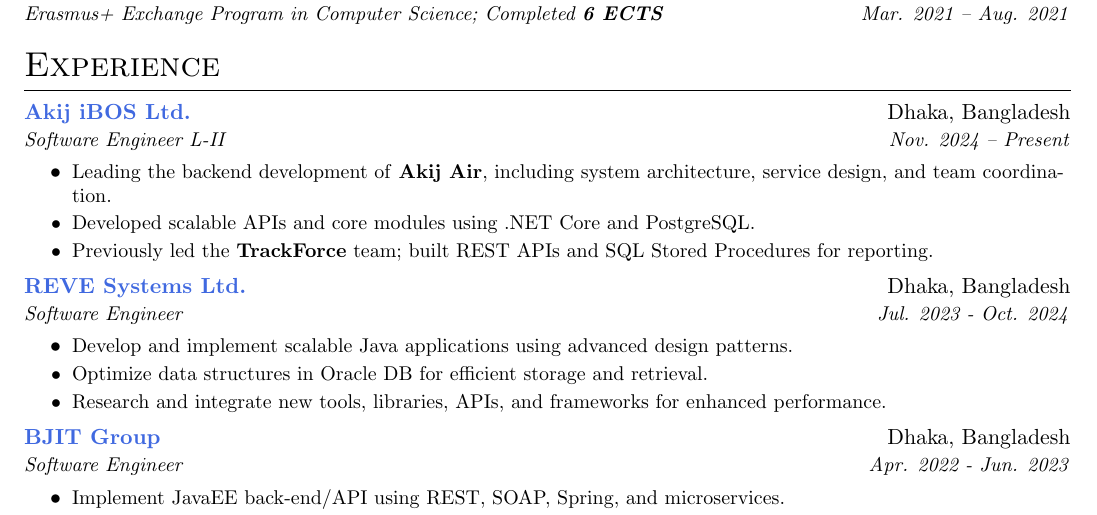
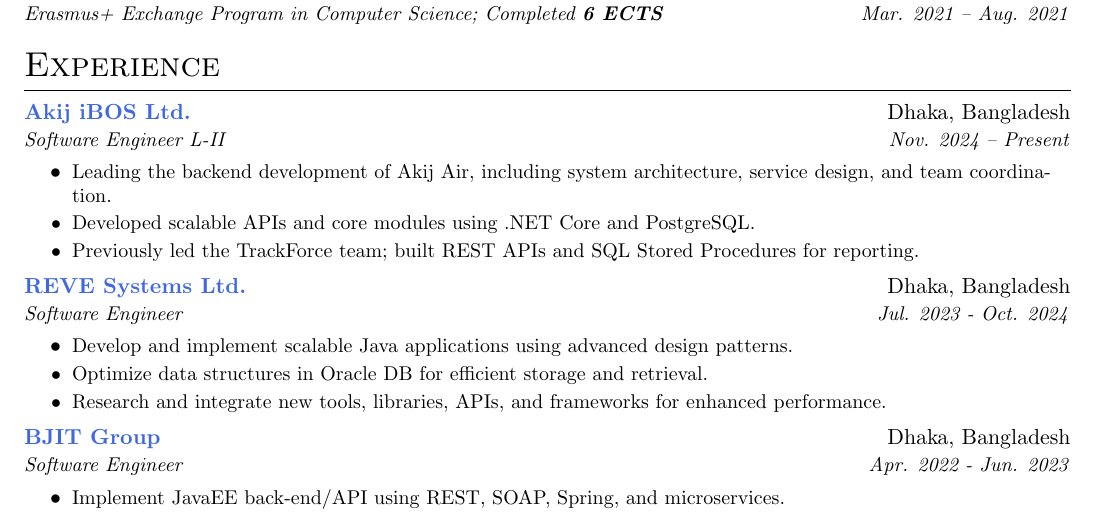
Before and after one commit to mdmosfikurrahman/resume, a LaTeX CV (Resume_Md-Mosfikur-Rahman.tex): part of page 1 of 2, cut so that both start at the same text. Compiled offline with pdfLaTeX.

Commit message:
style(resume): remove unnecessary text formatting
- Simplified text by removing excessive bold formatting for consistency.

```diff
--- a/Resume_Md-Mosfikur-Rahman.tex
+++ b/Resume_Md-Mosfikur-Rahman.tex
@@ -97,9 +97,9 @@
     {Akij iBOS Ltd.}{Dhaka, Bangladesh}
     {Software Engineer L-II}{https://ibos.io/}{Nov. 2024 – Present}
     \resumeItemListStart
-    \resumeItem{Leading the backend development of \textbf{Akij Air}, including system architecture, service design, and team coordination.}
+    \resumeItem{Leading the backend development of Akij Air, including system architecture, service design, and team coordination.}
     \resumeItem{Developed scalable APIs and core modules using .NET Core and PostgreSQL.}
-    \resumeItem{Previously led the \textbf{TrackForce} team; built REST APIs and SQL Stored Procedures for reporting.}
+    \resumeItem{Previously led the TrackForce team; built REST APIs and SQL Stored Procedures for reporting.}
     \resumeItemListEnd
 
     \resumeSubheading
```
